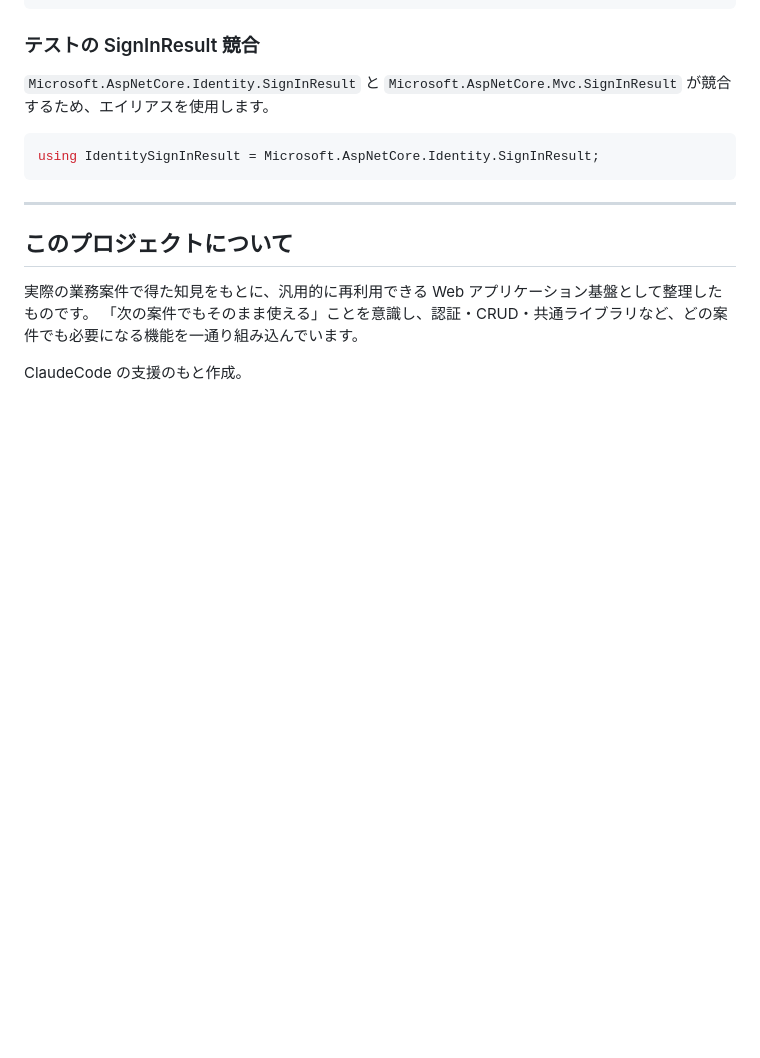
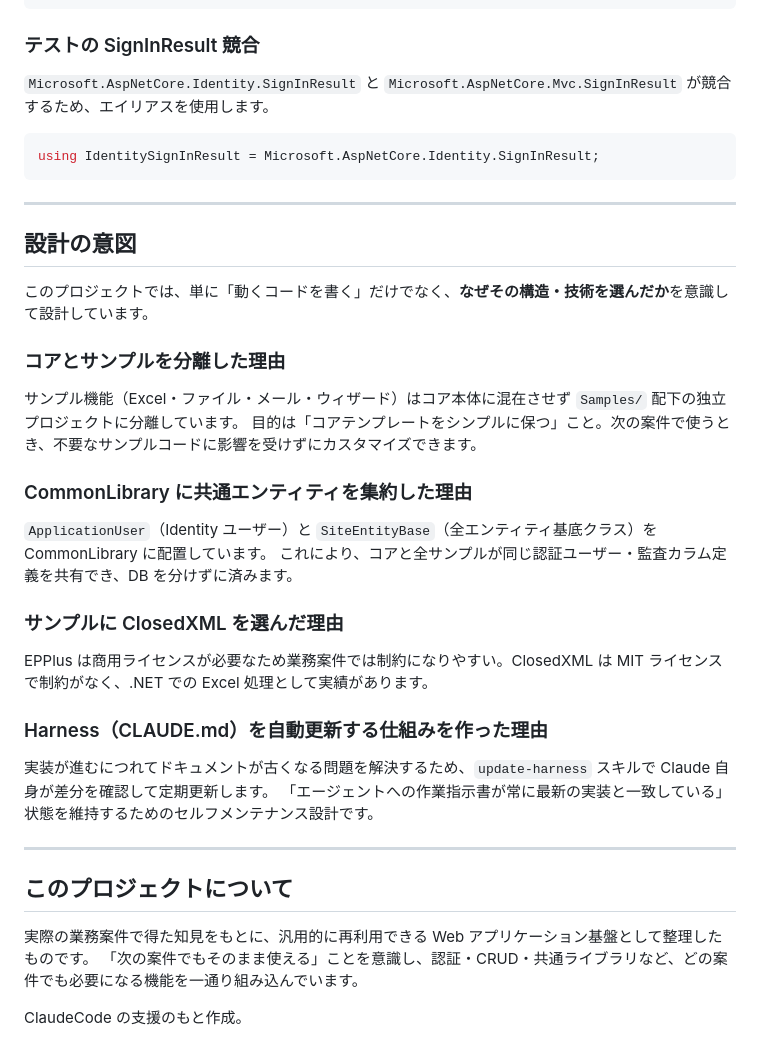
Before and after one commit to harness17/DevNext, a Markdown page: README.md, the part around the change. Rendered like a GitHub page; blank space fills up the shorter version.

Commit message:
docs: README に設計の意図セクションを追加
コアとサンプルの分離・CommonLibrary 集約・ClosedXML 採用・
Harness セルフ更新の設計意図をポートフォリオ向けに記述。

Co-Authored-By: Claude Sonnet 4.6 <noreply@anthropic.com>

```diff
--- a/README.md
+++ b/README.md
@@ -184,6 +184,31 @@ using IdentitySignInResult = Microsoft.AspNetCore.Identity.SignInResult;
 
 ---
 
+## 設計の意図
+
+このプロジェクトでは、単に「動くコードを書く」だけでなく、**なぜその構造・技術を選んだか**を意識して設計しています。
+
+### コアとサンプルを分離した理由
+
+サンプル機能（Excel・ファイル・メール・ウィザード）はコア本体に混在させず `Samples/` 配下の独立プロジェクトに分離しています。
+目的は「コアテンプレートをシンプルに保つ」こと。次の案件で使うとき、不要なサンプルコードに影響を受けずにカスタマイズできます。
+
+### CommonLibrary に共通エンティティを集約した理由
+
+`ApplicationUser`（Identity ユーザー）と `SiteEntityBase`（全エンティティ基底クラス）を CommonLibrary に配置しています。
+これにより、コアと全サンプルが同じ認証ユーザー・監査カラム定義を共有でき、DB を分けずに済みます。
+
+### サンプルに ClosedXML を選んだ理由
+
+EPPlus は商用ライセンスが必要なため業務案件では制約になりやすい。ClosedXML は MIT ライセンスで制約がなく、.NET での Excel 処理として実績があります。
+
+### Harness（CLAUDE.md）を自動更新する仕組みを作った理由
+
+実装が進むにつれてドキュメントが古くなる問題を解決するため、`update-harness` スキルで Claude 自身が差分を確認して定期更新します。
+「エージェントへの作業指示書が常に最新の実装と一致している」状態を維持するためのセルフメンテナンス設計です。
+
+---
+
 ## このプロジェクトについて
 
 実際の業務案件で得た知見をもとに、汎用的に再利用できる Web アプリケーション基盤として整理したものです。
```
